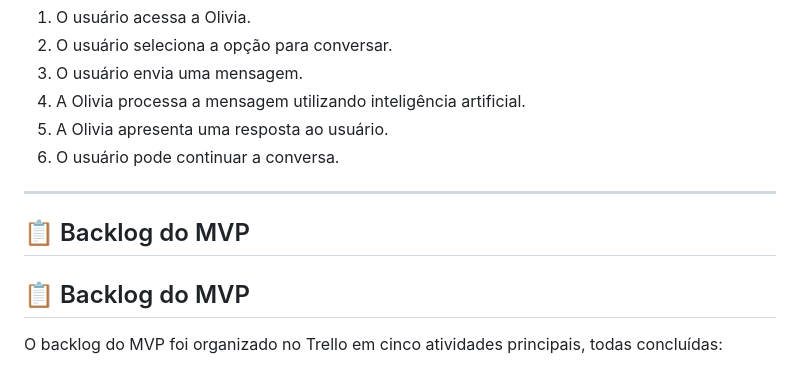
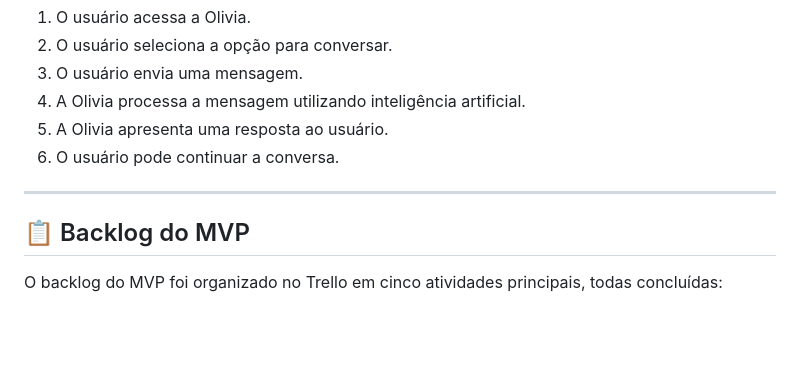
Before and after one commit to DanielLindoso/oliviaassistente, a Markdown page: README.md, the part around the change. Rendered like a GitHub page; blank space fills up the shorter version.

Commit message:
docs: atualizar backlog do MVP

```diff
--- a/README.md
+++ b/README.md
@@ -47,7 +47,7 @@ A jornada principal escolhida para o MVP é:
 
 ---
 
-## 📋 Backlog do MVP
+
 
 ## 📋 Backlog do MVP
 
```
